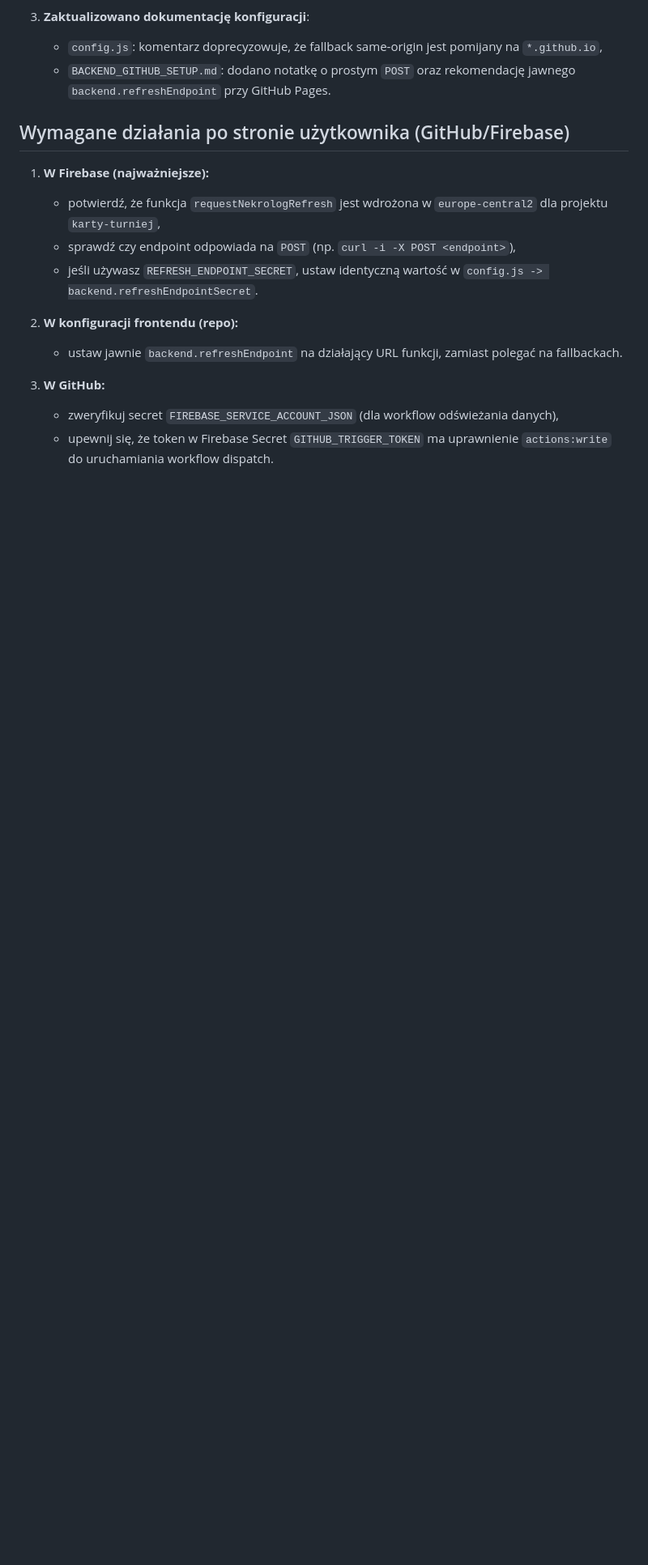
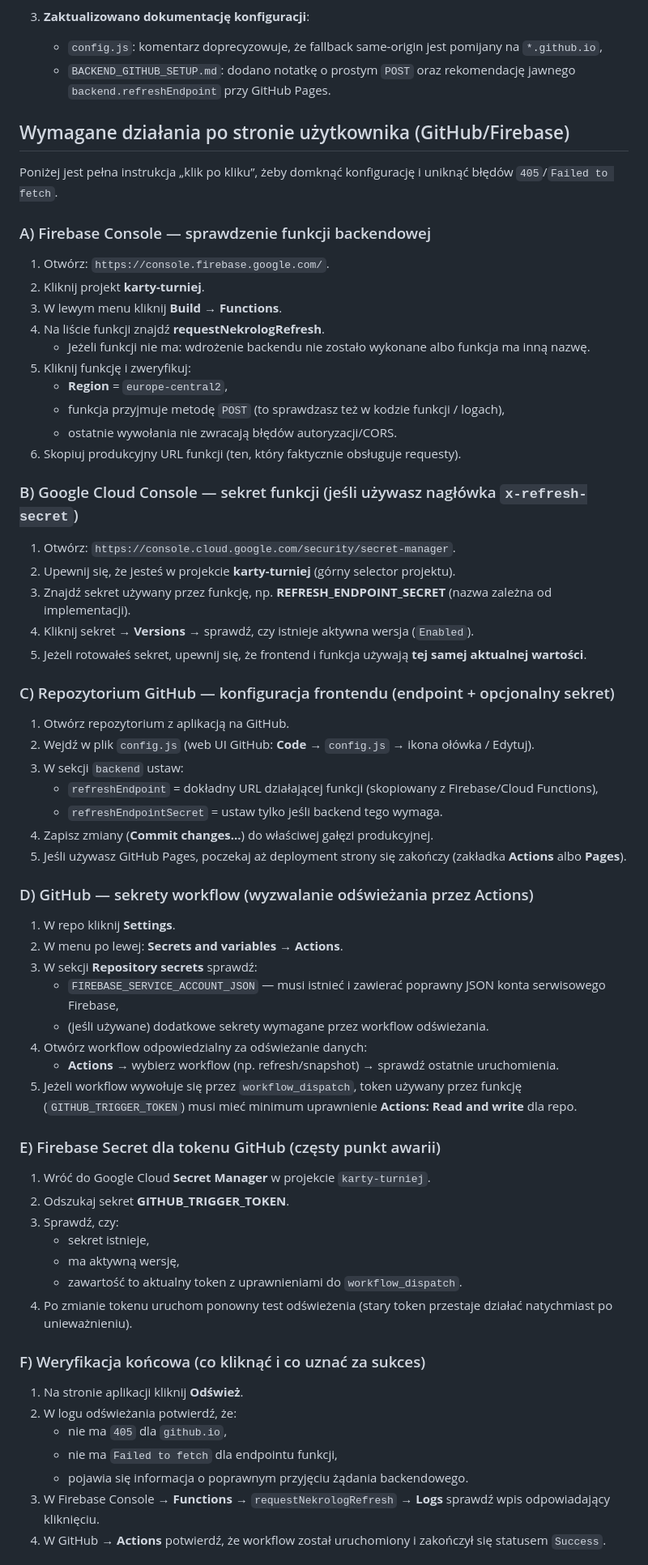
Before and after one commit to CuteLittleGoat/Nekrolog, a Markdown page: Analizy/Refresh.md, the part around one of its changes. Shown at 81% size. Drawn GitHub-style; blank space fills up the shorter version.

Commit message:
Rozbuduj instrukcje GitHub/Firebase w analizie refresh

```diff
--- a/Analizy/Refresh.md
+++ b/Analizy/Refresh.md
@@ -351,14 +351,67 @@ W ramach tej aktualizacji **nie wprowadzono zmian w kodzie aplikacji** — zaktu
 
 ## Wymagane działania po stronie użytkownika (GitHub/Firebase)
 
-1. **W Firebase (najważniejsze):**
-   - potwierdź, że funkcja `requestNekrologRefresh` jest wdrożona w `europe-central2` dla projektu `karty-turniej`,
-   - sprawdź czy endpoint odpowiada na `POST` (np. `curl -i -X POST <endpoint>`),
-   - jeśli używasz `REFRESH_ENDPOINT_SECRET`, ustaw identyczną wartość w `config.js -> backend.refreshEndpointSecret`.
+Poniżej jest pełna instrukcja „klik po kliku”, żeby domknąć konfigurację i uniknąć błędów `405`/`Failed to fetch`.
 
-2. **W konfiguracji frontendu (repo):**
-   - ustaw jawnie `backend.refreshEndpoint` na działający URL funkcji, zamiast polegać na fallbackach.
+### A) Firebase Console — sprawdzenie funkcji backendowej
 
-3. **W GitHub:**
-   - zweryfikuj secret `FIREBASE_SERVICE_ACCOUNT_JSON` (dla workflow odświeżania danych),
-   - upewnij się, że token w Firebase Secret `GITHUB_TRIGGER_TOKEN` ma uprawnienie `actions:write` do uruchamiania workflow dispatch.
+1. Otwórz: `https://console.firebase.google.com/`.
+2. Kliknij projekt **karty-turniej**.
+3. W lewym menu kliknij **Build** → **Functions**.
+4. Na liście funkcji znajdź **requestNekrologRefresh**.
+   - Jeżeli funkcji nie ma: wdrożenie backendu nie zostało wykonane albo funkcja ma inną nazwę.
+5. Kliknij funkcję i zweryfikuj:
+   - **Region** = `europe-central2`,
+   - funkcja przyjmuje metodę `POST` (to sprawdzasz też w kodzie funkcji / logach),
+   - ostatnie wywołania nie zwracają błędów autoryzacji/CORS.
+6. Skopiuj produkcyjny URL funkcji (ten, który faktycznie obsługuje requesty).
+
+### B) Google Cloud Console — sekret funkcji (jeśli używasz nagłówka `x-refresh-secret`)
+
+1. Otwórz: `https://console.cloud.google.com/security/secret-manager`.
+2. Upewnij się, że jesteś w projekcie **karty-turniej** (górny selector projektu).
+3. Znajdź sekret używany przez funkcję, np. **REFRESH_ENDPOINT_SECRET** (nazwa zależna od implementacji).
+4. Kliknij sekret → **Versions** → sprawdź, czy istnieje aktywna wersja (`Enabled`).
+5. Jeżeli rotowałeś sekret, upewnij się, że frontend i funkcja używają **tej samej aktualnej wartości**.
+
+### C) Repozytorium GitHub — konfiguracja frontendu (endpoint + opcjonalny sekret)
+
+1. Otwórz repozytorium z aplikacją na GitHub.
+2. Wejdź w plik `config.js` (web UI GitHub: **Code** → `config.js` → ikona ołówka / Edytuj).
+3. W sekcji `backend` ustaw:
+   - `refreshEndpoint` = dokładny URL działającej funkcji (skopiowany z Firebase/Cloud Functions),
+   - `refreshEndpointSecret` = ustaw tylko jeśli backend tego wymaga.
+4. Zapisz zmiany (**Commit changes...**) do właściwej gałęzi produkcyjnej.
+5. Jeśli używasz GitHub Pages, poczekaj aż deployment strony się zakończy (zakładka **Actions** albo **Pages**).
+
+### D) GitHub — sekrety workflow (wyzwalanie odświeżania przez Actions)
+
+1. W repo kliknij **Settings**.
+2. W menu po lewej: **Secrets and variables** → **Actions**.
+3. W sekcji **Repository secrets** sprawdź:
+   - `FIREBASE_SERVICE_ACCOUNT_JSON` — musi istnieć i zawierać poprawny JSON konta serwisowego Firebase,
+   - (jeśli używane) dodatkowe sekrety wymagane przez workflow odświeżania.
+4. Otwórz workflow odpowiedzialny za odświeżanie danych:
+   - **Actions** → wybierz workflow (np. refresh/snapshot) → sprawdź ostatnie uruchomienia.
+5. Jeżeli workflow wywołuje się przez `workflow_dispatch`, token używany przez funkcję (`GITHUB_TRIGGER_TOKEN`) musi mieć minimum uprawnienie **Actions: Read and write** dla repo.
+
+### E) Firebase Secret dla tokenu GitHub (częsty punkt awarii)
+
+1. Wróć do Google Cloud **Secret Manager** w projekcie `karty-turniej`.
+2. Odszukaj sekret **GITHUB_TRIGGER_TOKEN**.
+3. Sprawdź, czy:
+   - sekret istnieje,
+   - ma aktywną wersję,
+   - zawartość to aktualny token z uprawnieniami do `workflow_dispatch`.
+4. Po zmianie tokenu uruchom ponowny test odświeżenia (stary token przestaje działać natychmiast po unieważnieniu).
+
+### F) Weryfikacja końcowa (co kliknąć i co uznać za sukces)
+
+1. Na stronie aplikacji kliknij **Odśwież**.
+2. W logu odświeżania potwierdź, że:
+   - nie ma `405` dla `github.io`,
+   - nie ma `Failed to fetch` dla endpointu funkcji,
+   - pojawia się informacja o poprawnym przyjęciu żądania backendowego.
+3. W Firebase Console → **Functions** → `requestNekrologRefresh` → **Logs** sprawdź wpis odpowiadający kliknięciu.
+4. W GitHub → **Actions** potwierdź, że workflow został uruchomiony i zakończył się statusem `Success`.
+
```
Also changed, not shown: other parts of Analizy/Refresh.md (+24 -0 lines).
